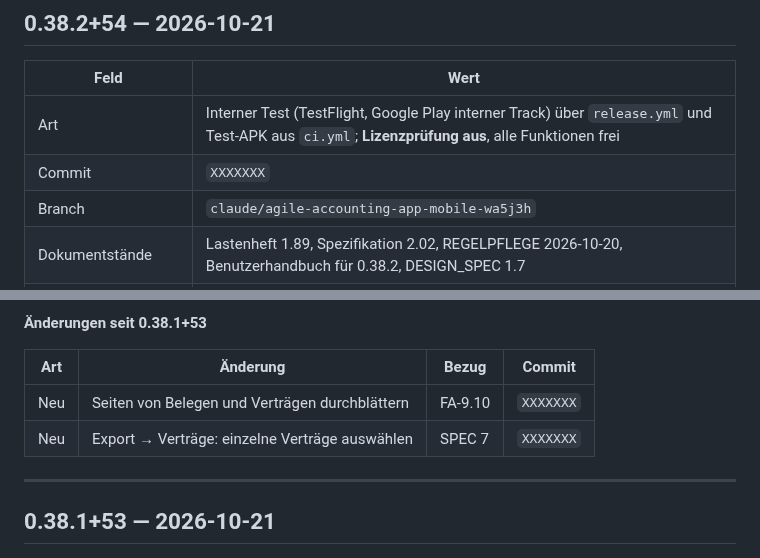
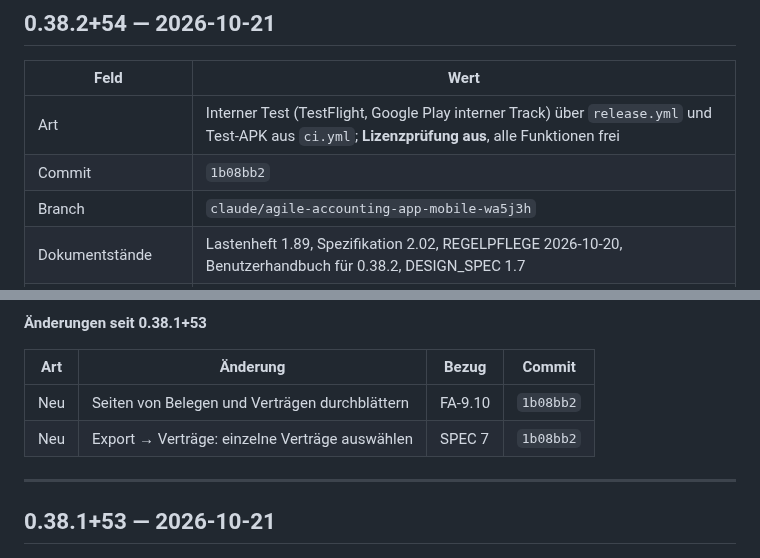
Before and after one commit to juergenjesenko-gif/Buchhaltung-, a Markdown page: docs/RELEASE_NOTES.md, 2 parts joined by grey strips. GitHub-like rendering.

Commit message:
Release Notes: Commit-Hash 1b08bb2 eingetragen
Co-Authored-By: Claude Opus 5.5 <noreply@anthropic.com>
Claude-Session: https://claude.ai/code/session_016sfhTuSB7LJAoqeRige712

```diff
--- a/docs/RELEASE_NOTES.md
+++ b/docs/RELEASE_NOTES.md
@@ -42,7 +42,7 @@ nächsten Versionssprung in den neuen Eintrag.
 | Feld | Wert |
 |---|---|
 | Art | Interner Test (TestFlight, Google Play interner Track) über `release.yml` und Test-APK aus `ci.yml`; **Lizenzprüfung aus**, alle Funktionen frei |
-| Commit | `XXXXXXX` |
+| Commit | `1b08bb2` |
 | Branch | `claude/agile-accounting-app-mobile-wa5j3h` |
 | Dokumentstände | Lastenheft 1.89, Spezifikation 2.02, REGELPFLEGE 2026-10-20, Benutzerhandbuch für 0.38.2, DESIGN_SPEC 1.7 |
 | Datenbankschema | 31 |
@@ -55,8 +55,8 @@ nächsten Versionssprung in den neuen Eintrag.
 
 | Art | Änderung | Bezug | Commit |
 |---|---|---|---|
-| Neu | Seiten von Belegen und Verträgen durchblättern | FA-9.10 | `XXXXXXX` |
-| Neu | Export → Verträge: einzelne Verträge auswählen | SPEC 7 | `XXXXXXX` |
+| Neu | Seiten von Belegen und Verträgen durchblättern | FA-9.10 | `1b08bb2` |
+| Neu | Export → Verträge: einzelne Verträge auswählen | SPEC 7 | `1b08bb2` |
 
 ---
 
```
